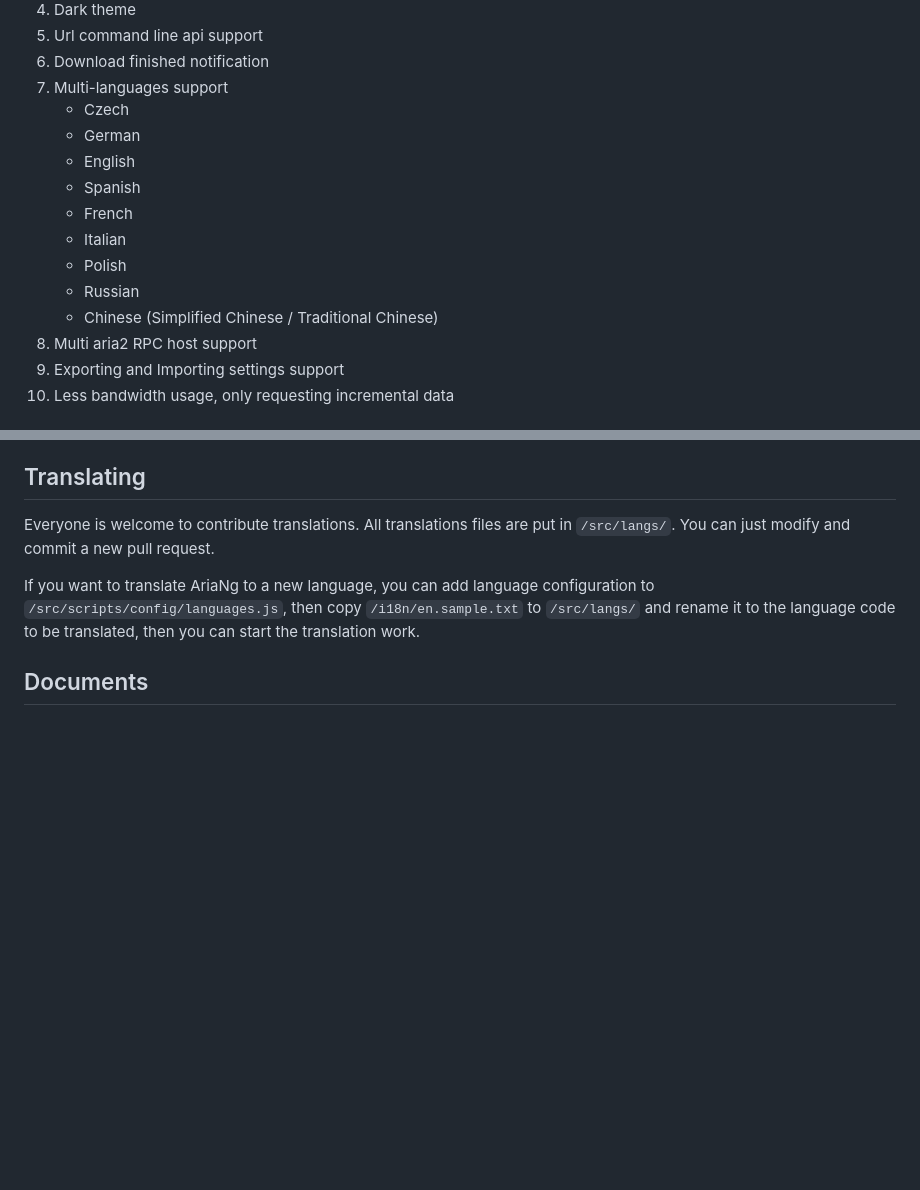
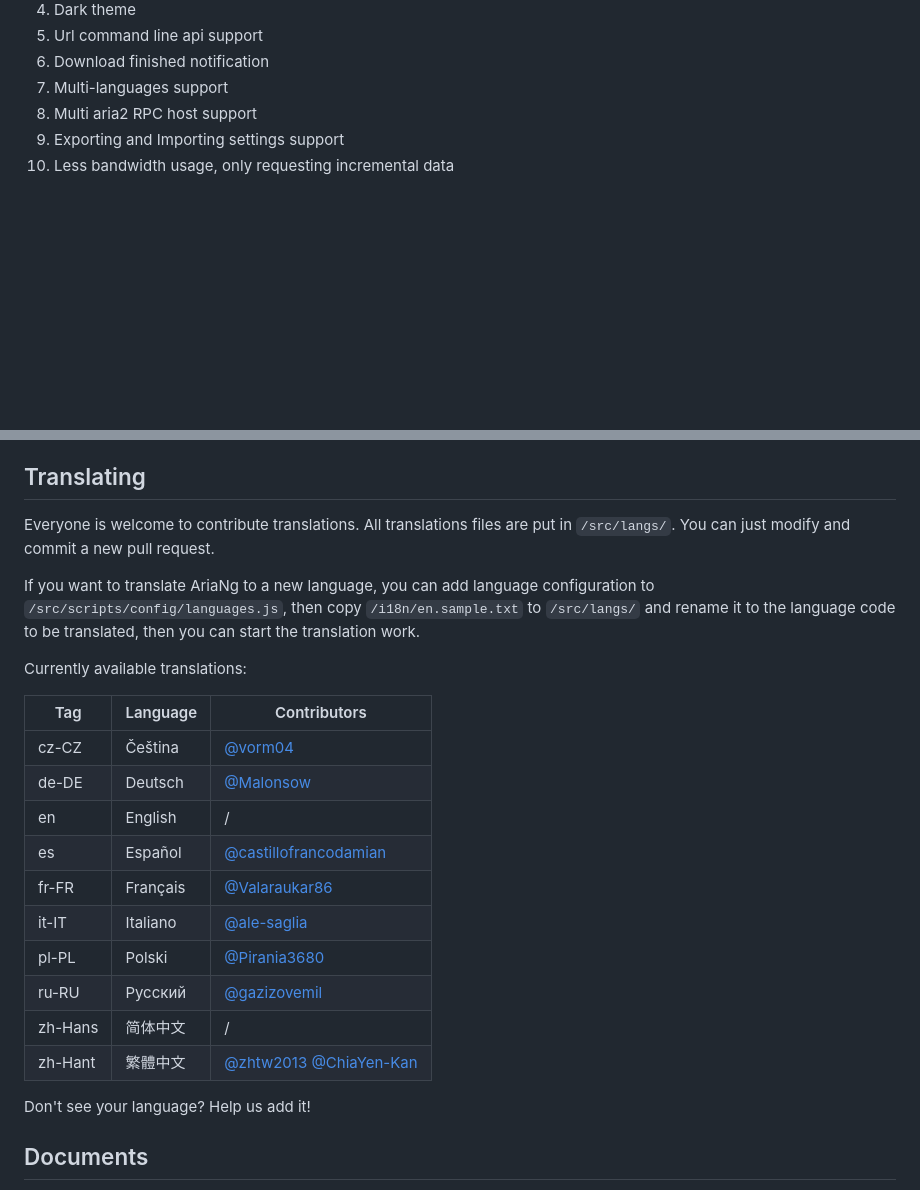
Before and after one commit to mayswind/AriaNg, a Markdown page: README.md, 2 parts joined by grey strips. GitHub-like rendering; blank space fills up the shorter version.

```diff
--- a/README.md
+++ b/README.md
@@ -23,15 +23,6 @@ AriaNg is a modern web frontend making [aria2](https://github.com/aria2/aria2) e
 5. Url command line api support
 6. Download finished notification
 7. Multi-languages support
-    * Czech
-    * German
-    * English
-    * Spanish
-    * French
-    * Italian
-    * Polish
-    * Russian
-    * Chinese (Simplified Chinese / Traditional Chinese)
 8. Multi aria2 RPC host support
 9. Exporting and Importing settings support
 10. Less bandwidth usage, only requesting incremental data
@@ -74,6 +65,23 @@ Everyone is welcome to contribute translations. All translations files are put i
 
 If you want to translate AriaNg to a new language, you can add language configuration to `/src/scripts/config/languages.js`, then copy `/i18n/en.sample.txt` to `/src/langs/` and rename it to the language code to be translated, then you can start the translation work.
 
+Currently available translations:
+
+| Tag | Language | Contributors |
+| --- | --- | --- |
+| cz-CZ | Čeština | [@vorm04](https://github.com/vorm04) |
+| de-DE | Deutsch | [@Malonsow](https://github.com/Malonsow) |
+| en | English | / |
+| es | Español | [@castillofrancodamian](https://github.com/castillofrancodamian) |
+| fr-FR | Français | [@Valaraukar86](https://github.com/Valaraukar86) |
+| it-IT | Italiano | [@ale-saglia](https://github.com/ale-saglia) |
+| pl-PL | Polski | [@Pirania3680](https://github.com/Pirania3680) |
+| ru-RU | Русский | [@gazizovemil](https://github.com/gazizovemil) |
+| zh-Hans | 简体中文 | / |
+| zh-Hant | 繁體中文 | [@zhtw2013](https://github.com/zhtw2013) [@ChiaYen-Kan](https://github.com/ChiaYen-Kan) |
+
+Don't see your language? Help us add it!
+
 ## Documents
 1. [English](http://ariang.mayswind.net)
 2. [Simplified Chinese (简体中文)](http://ariang.mayswind.net/zh_Hans)
```
